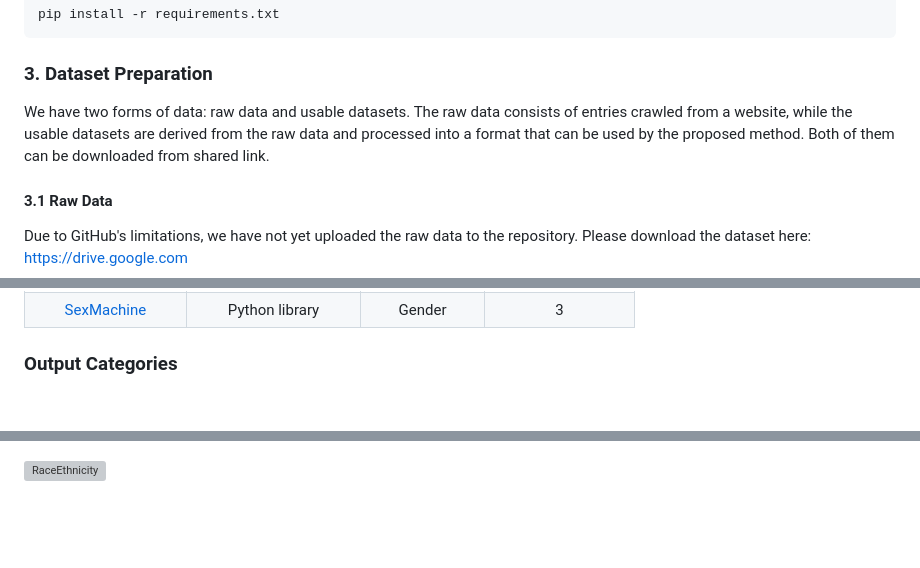
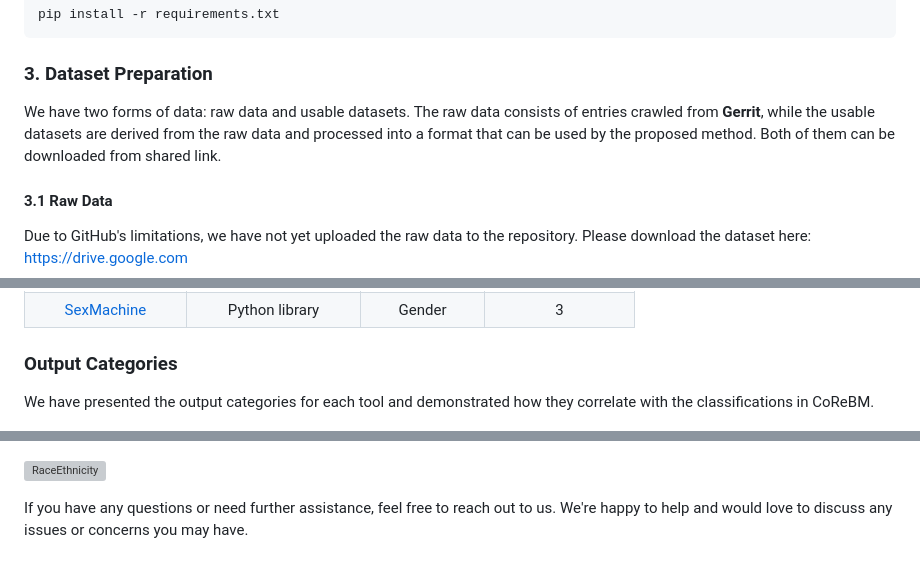
Before and after one commit to academic-storage/CoReBM, a Markdown page: readme.md, 3 parts joined by grey strips. Rendered like a GitHub page; blank space fills up the shorter version; grey boxes are pictures that could not be loaded.

```diff
--- a/readme.md
+++ b/readme.md
@@ -24,7 +24,7 @@ pip install -r requirements.txt
 
 ### 3. Dataset Preparation
 
-We have two forms of data: raw data and usable datasets. The raw data consists of entries crawled from a website, while the usable datasets are derived from the raw data and processed into a format that can be used by the proposed method. Both of them can be downloaded from shared link.
+We have two forms of data: raw data and usable datasets. The raw data consists of entries crawled from **Gerrit**, while the usable datasets are derived from the raw data and processed into a format that can be used by the proposed method. Both of them can be downloaded from shared link.
 
 #### 3.1 Raw Data
 Due to GitHub's limitations, we have not yet uploaded the raw data to the repository. Please download the dataset here: [https://drive.google.com](https://drive.google.com/file/d/11JfeGkVqb4M3zKSJEWSw3iZ9bFIqWyrJ/view?usp=sharing)
@@ -103,6 +103,10 @@ https://github.com/user-attachments/assets/83e933df-0343-4718-a868-0da183482c53
 
 ### Output Categories
 
+We have presented the output categories for each tool and demonstrated how they correlate with the classifications in CoReBM.
+
 ![Gender](./assets/Gender.png)
 
 ![RaceEthnicity](./assets/RaceEthnicity.png)
+
+If you have any questions or need further assistance, feel free to reach out to us. We're happy to help and would love to discuss any issues or concerns you may have.
```
Also changed, not shown: other parts of readme.md (+8 -8 lines).
